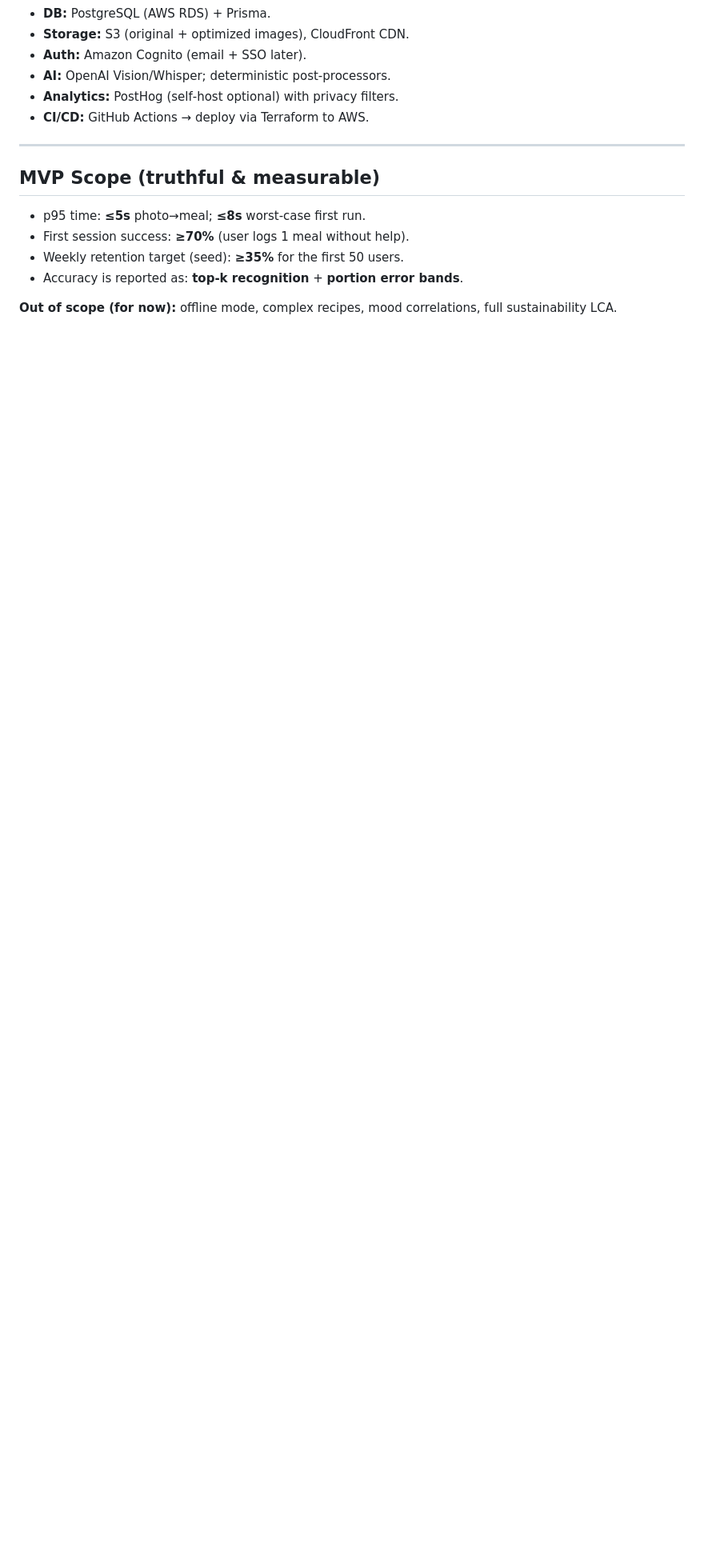
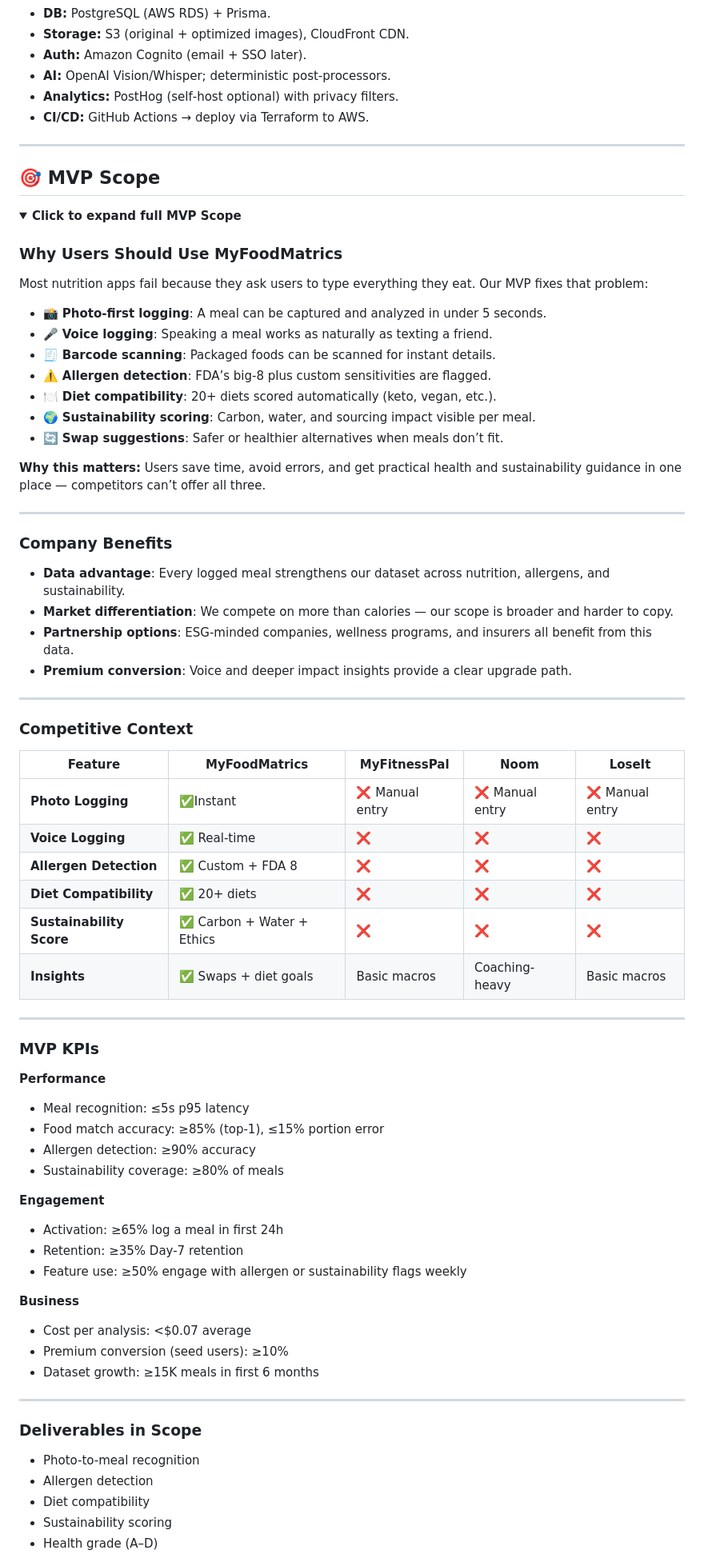
Before and after one commit to yenugah80/METRICS, a Markdown page: README.md, the part around one of its changes. Shown at 80% size. GitHub-like rendering; folded sections open; blank space fills up the shorter version.

Commit message:
Revise README with enhanced MVP and feature details
Updated the MVP scope and added details on user benefits, company advantages, competitive context, KPIs, and deliverables.

```diff
--- a/README.md
+++ b/README.md
@@ -111,11 +111,71 @@ myfoodmatrics/
 
 ---
 
-## MVP Scope (truthful & measurable)
+## 🎯 MVP Scope
 
-* p95 time: **≤5s** photo→meal; **≤8s** worst‑case first run.
-* First session success: **≥70%** (user logs 1 meal without help).
-* Weekly retention target (seed): **≥35%** for the first 50 users.
-* Accuracy is reported as: **top‑k recognition** + **portion error bands**.
+<details>
+<summary><b>Click to expand full MVP Scope</b></summary>
 
-**Out of scope (for now):** offline mode, complex recipes, mood correlations, full sustainability LCA.
+### Why Users Should Use MyFoodMatrics
+Most nutrition apps fail because they ask users to type everything they eat. Our MVP fixes that problem:
+
+- 📸 **Photo-first logging**: A meal can be captured and analyzed in under 5 seconds.
+- 🎤 **Voice logging**: Speaking a meal works as naturally as texting a friend.
+- 🧾 **Barcode scanning**: Packaged foods can be scanned for instant details.
+- ⚠️ **Allergen detection**: FDA’s big-8 plus custom sensitivities are flagged.
+- 🍽️ **Diet compatibility**: 20+ diets scored automatically (keto, vegan, etc.).
+- 🌍 **Sustainability scoring**: Carbon, water, and sourcing impact visible per meal.
+- 🔄 **Swap suggestions**: Safer or healthier alternatives when meals don’t fit.
+
+**Why this matters:** Users save time, avoid errors, and get practical health and sustainability guidance in one place — competitors can’t offer all three.
+
+---
+
+### Company Benefits
+- **Data advantage**: Every logged meal strengthens our dataset across nutrition, allergens, and sustainability.
+- **Market differentiation**: We compete on more than calories — our scope is broader and harder to copy.
+- **Partnership options**: ESG-minded companies, wellness programs, and insurers all benefit from this data.
+- **Premium conversion**: Voice and deeper impact insights provide a clear upgrade path.
+
+---
+
+### Competitive Context
+
+| Feature                 | MyFoodMatrics | MyFitnessPal | Noom | LoseIt |
+|--------------------------|---------------|--------------|------|--------|
+| **Photo Logging**        | ✅Instant  | ❌ Manual entry | ❌ Manual entry | ❌ Manual entry |
+| **Voice Logging**        | ✅ Real-time | ❌ | ❌ | ❌ |
+| **Allergen Detection**   | ✅ Custom + FDA 8 | ❌ | ❌ | ❌ |
+| **Diet Compatibility**   | ✅ 20+ diets | ❌ | ❌ | ❌ |
+| **Sustainability Score** | ✅ Carbon + Water + Ethics | ❌ | ❌ | ❌ |
+| **Insights**             | ✅ Swaps + diet goals | Basic macros | Coaching-heavy | Basic macros |
+
+---
+
+### MVP KPIs
+
+**Performance**
+- Meal recognition: ≤5s p95 latency
+- Food match accuracy: ≥85% (top-1), ≤15% portion error
+- Allergen detection: ≥90% accuracy
+- Sustainability coverage: ≥80% of meals
+
+**Engagement**
+- Activation: ≥65% log a meal in first 24h
+- Retention: ≥35% Day-7 retention
+- Feature use: ≥50% engage with allergen or sustainability flags weekly
+
+**Business**
+- Cost per analysis: <$0.07 average
+- Premium conversion (seed users): ≥10%
+- Dataset growth: ≥15K meals in first 6 months
+
+---
+
+### Deliverables in Scope
+- Photo-to-meal recognition
+- Allergen detection
+- Diet compatibility
+- Sustainability scoring
+- Health grade (A–D)
+
```
Also changed, not shown: other parts of README.md (+16 -0 lines).
